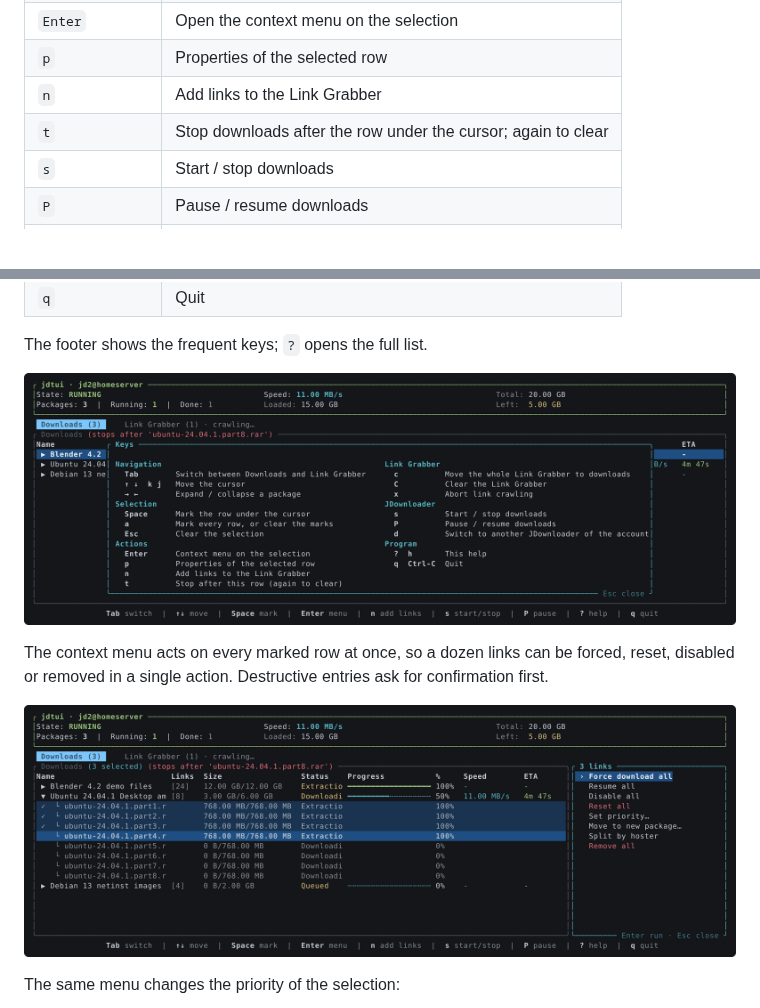
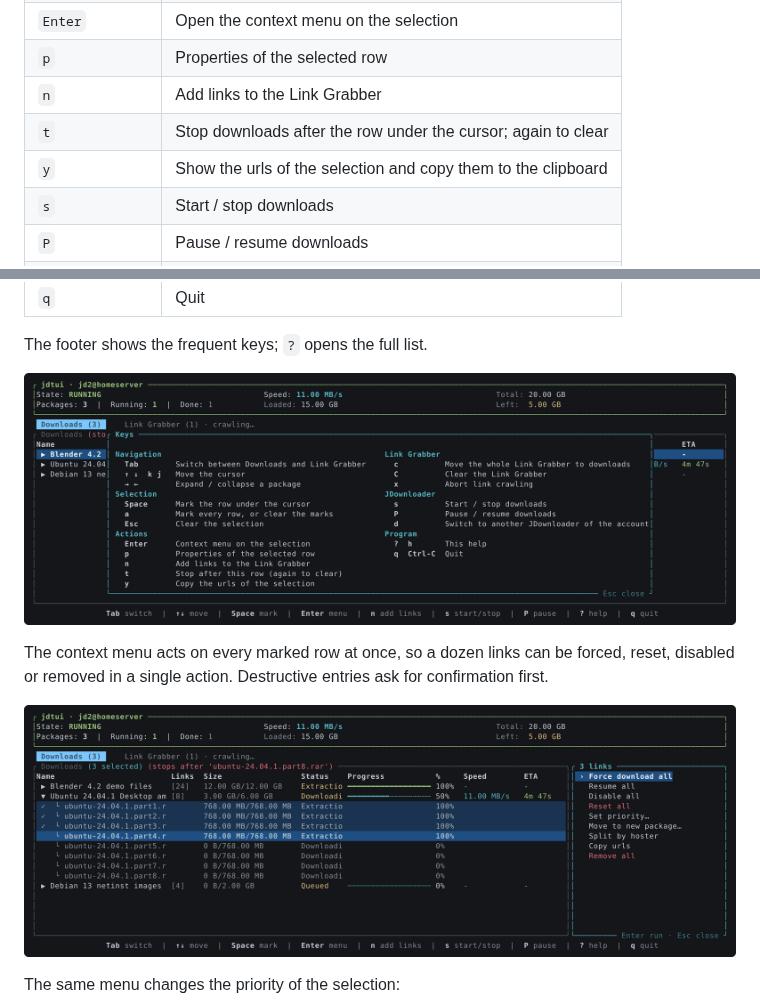
Before and after one commit to rylos/jdtui, a Markdown page: README.md, 2 parts joined by grey strips. GitHub-like rendering; pictures changed too: docs/context-menu.png, docs/help.png; blank space fills up the shorter version.

Commit message:
Show and copy the urls of a selection
Co-Authored-By: Claude Fable 5.1 <noreply@anthropic.com>
Claude-Session: https://claude.ai/code/session_01NSUbKnhG1qboZoRWXZUaah

```diff
--- a/README.md
+++ b/README.md
@@ -45,6 +45,7 @@ another one, or start with `jdtui --choose-device`.
 | `p` | Properties of the selected row |
 | `n` | Add links to the Link Grabber |
 | `t` | Stop downloads after the row under the cursor; again to clear |
+| `y` | Show the urls of the selection and copy them to the clipboard |
 | `s` | Start / stop downloads |
 | `P` | Pause / resume downloads |
 | `d` | Switch to another JDownloader of the account |
```
Also changed, not shown: 6 other files.
